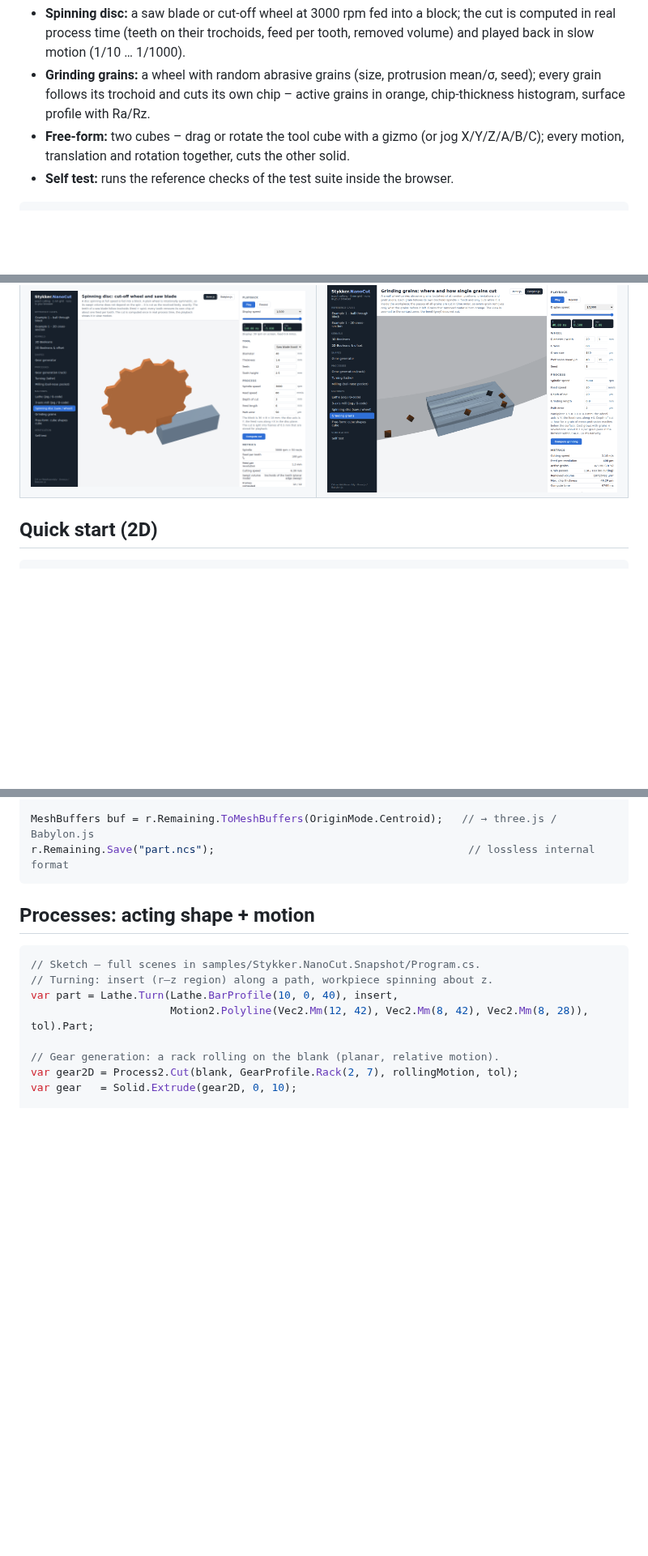
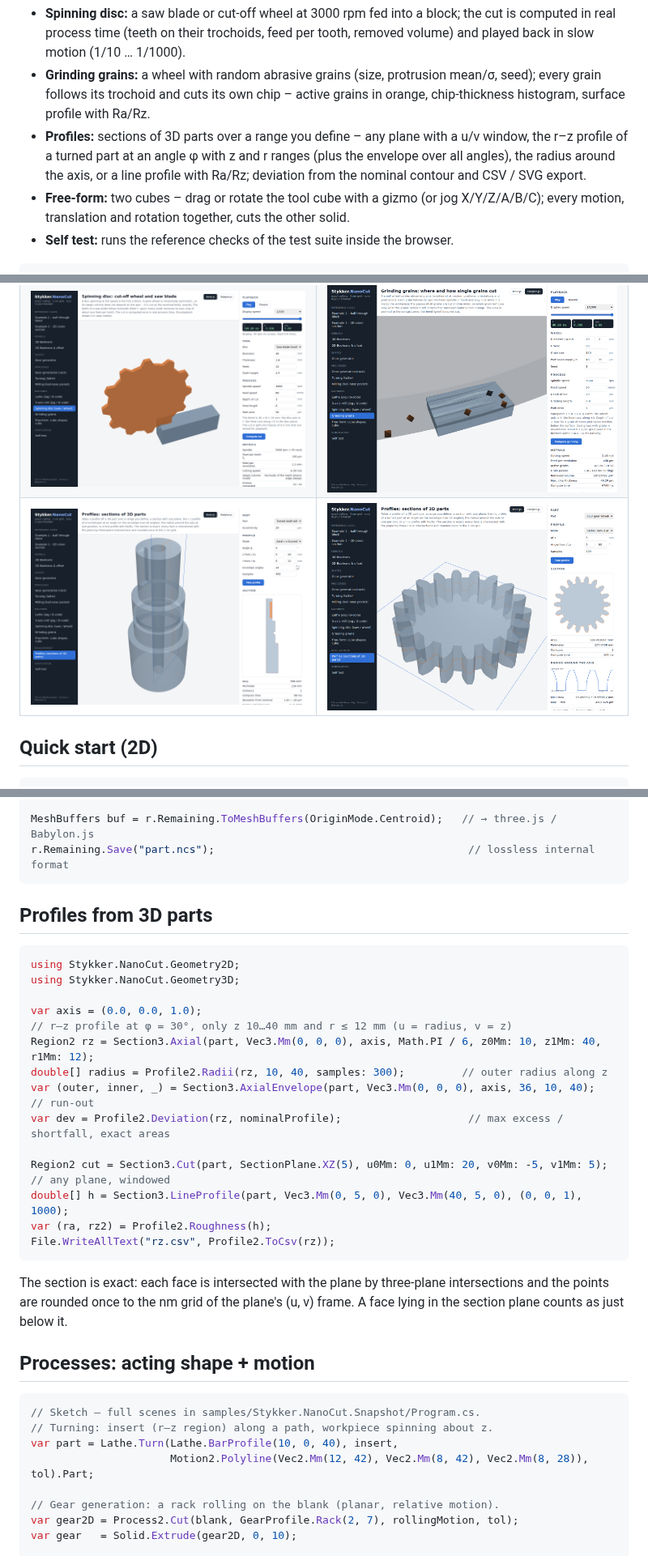
Before and after one commit to CrimsonED1/Stykker, a Markdown page: README.md, 3 parts joined by grey strips. Shown at 81% size. GitHub-like rendering; pictures changed too: docs/images/demo-profiles-gear.png (added), docs/images/demo-profiles.png (added); blank space fills up the shorter version.

````diff
--- a/README.md
+++ b/README.md
@@ -39,6 +39,9 @@ with three.js or Babylon.js (switchable).
   (teeth on their trochoids, feed per tooth, removed volume) and played back in slow motion (1/10 … 1/1000).
 - **Grinding grains:** a wheel with random abrasive grains (size, protrusion mean/σ, seed); every grain follows its
   trochoid and cuts its own chip – active grains in orange, chip-thickness histogram, surface profile with Ra/Rz.
+- **Profiles:** sections of 3D parts over a range you define – any plane with a u/v window, the r–z profile of a turned
+  part at an angle φ with z and r ranges (plus the envelope over all angles), the radius around the axis, or a line profile
+  with Ra/Rz; deviation from the nominal contour and CSV / SVG export.
 - **Free-form:** two cubes – drag or rotate the tool cube with a gizmo (or jog X/Y/Z/A/B/C); every motion,
   translation and rotation together, cuts the other solid.
 - **Self test:** runs the reference checks of the test suite inside the browser.
@@ -57,6 +60,7 @@ well under a second per 45° at the default path error (see the performance note
 | --- | --- |
 | ![Mill](docs/images/demo-mill.png) | ![Gear generation](docs/images/demo-gear.png) |
 | ![Spinning disc](docs/images/demo-spinning.png) | ![Grinding grains](docs/images/demo-grinding.png) |
+| ![Profiles: axial section of a turned shaft](docs/images/demo-profiles.png) | ![Profiles: radial section of a gear](docs/images/demo-profiles-gear.png) |
 
 ## Quick start (2D)
 
@@ -99,6 +103,28 @@ Console.WriteLine(r.MaxDepthMm);            // 1.000000
 MeshBuffers buf = r.Remaining.ToMeshBuffers(OriginMode.Centroid);   // → three.js / Babylon.js
 r.Remaining.Save("part.ncs");                                        // lossless internal format
 ```
+
+## Profiles from 3D parts
+
+```csharp
+using Stykker.NanoCut.Geometry2D;
+using Stykker.NanoCut.Geometry3D;
+
+var axis = (0.0, 0.0, 1.0);
+// r–z profile at φ = 30°, only z 10…40 mm and r ≤ 12 mm (u = radius, v = z)
+Region2 rz = Section3.Axial(part, Vec3.Mm(0, 0, 0), axis, Math.PI / 6, z0Mm: 10, z1Mm: 40, r1Mm: 12);
+double[] radius = Profile2.Radii(rz, 10, 40, samples: 300);         // outer radius along z
+var (outer, inner, _) = Section3.AxialEnvelope(part, Vec3.Mm(0, 0, 0), axis, 36, 10, 40);   // run-out
+var dev = Profile2.Deviation(rz, nominalProfile);                    // max excess / shortfall, exact areas
+
+Region2 cut = Section3.Cut(part, SectionPlane.XZ(5), u0Mm: 0, u1Mm: 20, v0Mm: -5, v1Mm: 5);  // any plane, windowed
+double[] h = Section3.LineProfile(part, Vec3.Mm(0, 5, 0), Vec3.Mm(40, 5, 0), (0, 0, 1), 1000);
+var (ra, rz2) = Profile2.Roughness(h);
+File.WriteAllText("rz.csv", Profile2.ToCsv(rz));
+```
+
+The section is exact: each face is intersected with the plane by three-plane intersections and the points are rounded
+once to the nm grid of the plane's (u, v) frame. A face lying in the section plane counts as just below it.
 
 ## Processes: acting shape + motion
 
````
Also changed, not shown: docs/todo.md (+12 -35 lines), 3 other files.
